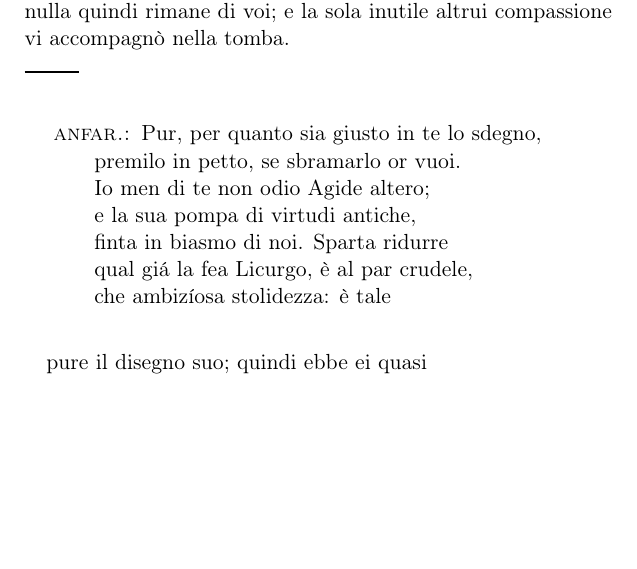
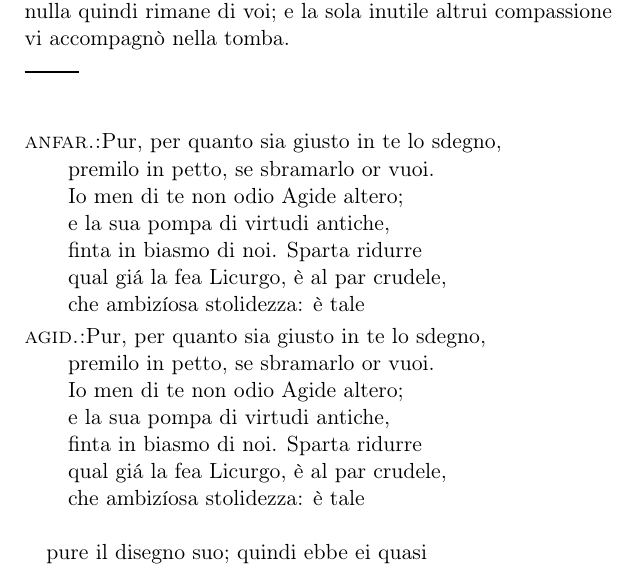
Before and after one commit to mlgdominici/dramatist, a LaTeX book (dramatist_test_verse.tex, which reads dramatist.sty): part of page 1 of 2 before the commit and part of page 1 of 3 after it, cut so that both start at the same text, the shorter picture padded with empty space. Compiled offline with pdfLaTeX; a LaTeX package or settings file that is missing is left out.

Commit message:
* Sistemati i problemi con 'versedrama' * Reimpostati i default di 'drama' e 'speaker' a 'zero' * Spostato \delivery fuori da \item[] (soluzione provvisoria?)

```diff
--- a/dramatist.sty
+++ b/dramatist.sty
@@ -41,58 +41,58 @@
                             -- Author: Massimiliano Dominici]
 \NeedsTeXFormat{LaTeX2e}
 \RequirePackage{xspace}
-\RequirePackage{keyval}
+\RequirePackage{xkeyval}
 \RequirePackage{ifmtarg}
 \RequirePackage{etoolbox}
-\newcommand\Drama@define@key[4]{% <id><fam><key><default>
+\newcommand\DR@define@key[4]{% <id><fam><key><default>
   \ifx#1c%
-    \Drama@define{command}{#2}{#3}{#4}%
+    \DR@define{command}{#2}{#3}{#4}%
   \else%
     \ifx#1l%
-      \Drama@define{length}{#2}{#3}{#4}%
+      \DR@define{length}{#2}{#3}{#4}%
     \else%
       \ifx#1b%
-        \Drama@define{bool}{#2}{#3}{#4}%
+        \DR@define{bool}{#2}{#3}{#4}%
       \else%
         \ifx#1L%
-          \Drama@define{glength}{#2}{#3}{#4}%
+          \DR@define{glength}{#2}{#3}{#4}%
         \fi%
       \fi%
     \fi%
   \fi%
 }
-\newcommand\Drama@define[1]{\csname Drama@define@#1key\endcsname}
-\newcommand\Drama@define@commandkey[3]{%
+\newcommand\DR@define[1]{\csname DR@define@#1key\endcsname}
+\newcommand\DR@define@commandkey[3]{%
   \define@key{#1}{#2}[#3]{%
     \expandafter\def\csname DR@#1@#2\endcsname{##1}%
   }%
   \expandafter\def\csname DR@#1@#2\endcsname{#3}%
 }
-\newcommand\Drama@define@lengthkey[3]{%
+\newcommand\DR@define@lengthkey[3]{%
   \define@key{#1}{#2}[#3]{%
     \expandafter\setlength\csname DR@#1@#2\endcsname{##1}
   }%
   \expandafter\newlength\csname DR@#1@#2\endcsname%
   \expandafter\setlength\csname DR@#1@#2\endcsname{#3}%
 }
-\newcommand\Drama@define@glengthkey[3]{%
+\newcommand\DR@define@glengthkey[3]{%
   \define@key{#1}{#2}[#3]{%
     \global\expandafter\setlength\csname DR@#1@#2\endcsname{##1}% for \DR@speaker@labelwidth
   }%
   \expandafter\newlength\csname DR@#1@#2\endcsname%
   \expandafter\setlength\csname DR@#1@#2\endcsname{#3}%
 }
-\newcommand\Drama@define@boolkey[3]{%
+\newcommand\DR@define@boolkey[3]{%
   \define@key{#1}{#2}[#3]{%
   \csname DR@#1@#2##1\endcsname
   }%
   \expandafter\newif\csname ifDR@#1@#2\endcsname%
   \csname DR@#1@#2#3\endcsname%
 }
-\newcommand\Drama@define@defaults[2]{%
+\newcommand\DR@define@defaults[2]{%
   \expandafter\def\csname default@#1\endcsname{#2}
 }
-\newcommand\Drama@setvalues[1]{%
+\newcommand\DR@setvalues[1]{%
   \csname default@#1\endcsname%
   \csname setup@#1\endcsname%
 }
@@ -118,6 +118,7 @@
 \newif\if@lnpa
 \newif\if@lnps
 \newif\if@lnpd
+\newif\if@firstdirection
 \DeclareOption{lnpa}{\@lnpatrue}
 \DeclareOption{lnps}{\@lnpstrue}
 \ProcessOptions
@@ -135,18 +136,19 @@
 \setlength\verse@leftmargin{\leftmarginii}
 %%----------------------------------------------------------
 %% Drama
-\Drama@define@key{l}{drama}{leftmargin}{\leftmargini}
-\Drama@define@key{l}{drama}{rightmargin}{0pt}
-\Drama@define@key{l}{drama}{speakswidth}{0pt}
-\Drama@define@key{l}{drama}{speaksindent}{-\labelwidth}
-\Drama@define@key{l}{drama}{speechskip}{\itemsep}
-\Drama@define@key{l}{drama}{parsep}{0pt}
-\Drama@define@key{l}{drama}{labelsep}{\labelsep}
-\Drama@define@key{c}{drama}{speakerlabel}{}
-\Drama@define@key{c}{drama}{font}{}
-\Drama@define@key{c}{drama}{postitem}{}
+\DR@define@key{l}{drama}{leftmargin}{0pt}
+\DR@define@key{l}{drama}{rightmargin}{0pt}
+\DR@define@key{l}{drama}{speakswidth}{0pt}
+\DR@define@key{l}{drama}{speaksindent}{0pt}
+\DR@define@key{l}{drama}{speechskip}{0pt}
+\DR@define@key{l}{drama}{parsep}{0pt}
+\DR@define@key{l}{drama}{labelsep}{0pt}
+\DR@define@key{c}{drama}{speakerlabel}{}
+\DR@define@key{c}{drama}{font}{}
+\DR@define@key{c}{drama}{postitem}{}
 
 \newenvironment{DR@drama@prose}{%
+  \@firstdirectiontrue
   \let\DR@pidefault\DR@drama@postitem
     \if@lnpa
     \PackageWarning{dramatist}{\@lnpwarning{a}}
@@ -167,7 +169,7 @@
     }{\endlist}
 
 \newenvironment{drama}[1][]{%
-  \Drama@setvalues{drama}
+  \DR@setvalues{drama}
   \setkeys{drama}{#1}
   \DR@drama@prose}{\endDR@drama@prose}
 
@@ -209,7 +211,7 @@
   \endlist
 }
 \newenvironment{versedrama}[1][]{%
-  \Drama@setvalues{versedrama}%
+  \DR@setvalues{versedrama}%
   \setkeys{drama}{#1}%
   \DR@drama@verse}{\endDR@drama@verse}
 \expandafter\def\csname drama*\endcsname{\versedrama}
@@ -217,13 +219,13 @@
 
 %%------------------------------------------------------------------------
 %% Document divisions
-\Drama@define@key{c}{sections}{namefont}{}
-\Drama@define@key{c}{sections}{numfont}{\DR@sections@namefont}
-\Drama@define@key{c}{sections}{titlefont}{}
-\Drama@define@key{c}{sections}{name}{}
-\Drama@define@key{c}{sections}{sep}{ -- }
-\Drama@define@key{l}{sections}{beforeskip}{0pt}
-\Drama@define@key{l}{sections}{afterskip}{0pt}
+\DR@define@key{c}{sections}{namefont}{}
+\DR@define@key{c}{sections}{numfont}{\DR@sections@namefont}
+\DR@define@key{c}{sections}{titlefont}{}
+\DR@define@key{c}{sections}{name}{}
+\DR@define@key{c}{sections}{sep}{ -- }
+\DR@define@key{l}{sections}{beforeskip}{0pt}
+\DR@define@key{l}{sections}{afterskip}{0pt}
 
 \providecommand\phantomsection{}
 \newcommand\actmark[1]{}
@@ -256,7 +258,7 @@
     \secdef\@act\@sact}
 \newcommand\@act[1][]{%
     {\phantomsection
-    \Drama@setvalues{act}
+    \DR@setvalues{act}
     \addcontentsline{toc}{chapter}{\DR@sections@name\ \theact}
     \actmark{\DR@sections@name\ \theact}
     \m@ke@cthead{#1}
@@ -271,7 +273,7 @@
     \secdef\@Act\@sact}
 \def\@Act[#1]#2{%
     {\phantomsection
-    \Drama@setvalues{act}
+    \DR@setvalues{act}
     \ifnum\c@secnumdepth>\m@ne
         \addcontentsline{toc}{chapter}{\DR@sections@name\ \theact\ #1}
     \else
@@ -312,7 +314,7 @@
     \secdef\@scene\@sscene}
 \newcommand\@scene[1][]{%
     {\phantomsection
-    \Drama@setvalues{scene}
+    \DR@setvalues{scene}
     \addcontentsline{toc}{section}{\DR@sections@name\ \thescene}
     \scenemark{\DR@sections@name\ \thescene}
     \m@kescenehead{#1}
@@ -327,7 +329,7 @@
     \secdef\@Scene\@sscene}
 \def\@Scene[#1]#2{%
     {\phantomsection
-    \Drama@setvalues{scene}
+    \DR@setvalues{scene}
     \ifnum\c@secnumdepth>\z@
         \addcontentsline{toc}{section}{\DR@sections@name\ \thescene\ #1}
     \else
@@ -348,20 +350,21 @@
 }
 %%----------------------------------------------------------------------------------
 %% Characters
-\Drama@define@key{c}{character}{dirname}{\DR@character@speakername}
-\Drama@define@key{c}{character}{speakername}{}
-\Drama@define@key{c}{character}{role}{\DR@character@speakername}
-\Drama@define@key{c}{character}{desc}{}
-\Drama@define@key{c}{character}{actor}{}
-\Drama@define@key{c}{character}{rdsep}{}
-\Drama@define@key{c}{character}{speaksadd}{speaks}
-\Drama@define@key{b}{character}{entry}{true}
-\Drama@define@key{c}{character}{namefont}{}
-\Drama@define@key{c}{speaker}{font}{}
-\Drama@define@key{c}{speaker}{del}{}
-\Drama@define@key{c}{speaker}{prelabel}{}
-\Drama@define@key{c}{speaker}{postlabel}{}
-\Drama@define@key{L}{speaker}{labelwidth}{0pt}
+\DR@define@key{c}{character}{dirname}{\DR@character@speakername}
+\DR@define@key{c}{character}{speakername}{}
+\DR@define@key{c}{character}{role}{\DR@character@speakername}
+\DR@define@key{c}{character}{desc}{}
+\DR@define@key{c}{character}{actor}{}
+\DR@define@key{c}{character}{rdsep}{}
+\DR@define@key{c}{character}{speaksadd}{speaks}
+\DR@define@key{b}{character}{entry}{true}
+\DR@define@key{c}{character}{namefont}{}
+\DR@define@key{c}{speaker}{font}{}
+\DR@define@key{c}{speaker}{case}{} %% Valori permessi ` ', \MakeLowercase, MakeUppercase
+\DR@define@key{c}{speaker}{del}{}
+\DR@define@key{c}{speaker}{prelabel}{}
+\DR@define@key{c}{speaker}{postlabel}{}
+\DR@define@key{L}{speaker}{labelwidth}{0pt}
 
 \newcommand\dramaphantom[2][0pt]{%
   \settowidth{\@tempdimb}{#2}%
@@ -369,25 +372,31 @@
   \hskip\@tempdimb}
 
 \newcommand\DR@character@label{%
-  \noexpand\Drama@setvalues{character}%
+  \noexpand\DR@setvalues{character}%
   {\noexpand\DR@character@namefont \DR@character@dirname}\noexpand\xspace
 }
 
-\newcommand\DR@speaker[2]{%
-  \Drama@setvalues{speaker}%
+
+%% Ho temporaneamente modificato \@speaker e \DR@speaker, in modo che eventuali 'direzioni' che seguono
+%% immediatamente il parlante siano composte *fuori* da \item[]. Questo è assolutamente necssario per
+%% mantenere il contenuto di \item[] su una sola riga. Tuttavia, a parte l'ineleganza della soluzione,
+%% il problema opposto si riproporrà non appena vorrò passare allo stile 'centrato'.
+\newcommand\DR@speaker[1]{%
+  \DR@setvalues{speaker}%
   \DR@speaker@prelabel%
-  \settowidth{\@tempdimb}{\strut\DR@speaker@font#1\DR@speaker@del\@ifmtarg{#2}{}{\ #2}\strut}
-  \ifdim\@tempdimb>\dimexpr\textwidth-\leftmargin-\rightmargin+\labelwidth+\labelsep\relax
-    \setlength{\@tempdimb}{\dimexpr\textwidth-\leftmargin-\rightmargin+\labelwidth+\labelsep\relax}
-  \fi
-  \parbox{\@tempdimb}{\strut\DR@speaker@font#1\DR@speaker@del\@ifmtarg{#2}{}{\ #2}\strut}%
-  \DR@speaker@postlabel%
+%  \settowidth{\@tempdimb}{\strut\DR@speaker@font\DR@speaker@case{#1}\DR@speaker@del\@ifmtarg{#2}{}{\ #2}\strut}%
+%  \ifdim\@tempdimb>\dimexpr\textwidth-\leftmargin-\rightmargin+\labelwidth+\labelsep\relax
+%    \setlength{\@tempdimb}{\dimexpr\textwidth-\leftmargin-\rightmargin+\labelwidth+\labelsep\relax}
+%  \fi
+%   \parbox{\@tempdimb}{\strut\DR@speaker@font\DR@speaker@case{#1}\DR@speaker@del\@ifmtarg{#2}{}{\ #2}\strut}%
+  \DR@speaker@font\DR@speaker@case{#1}\DR@speaker@del%\@ifmtarg{#2}{}{\unskip\relax\ #2\hskip\DR@drama@labelsep}
+  \DR@speaker@postlabel
 }
 \def\@speaker#1[#2]{%
-  \settowidth{\@tempdima}{\DR@speaker{#1}{#2}}
-  \Drama@setvalues{speaker}
-  % \item[\hb@xt@\DR@speaker@labelwidth{\DR@speaker{#1}{#2}}]\DR@drama@postitem
-  \item[\DR@speaker{#1}{#2}]\DR@drama@postitem
+  \settowidth{\@tempdima}{\DR@speaker{#1}{#2}}%
+  \DR@setvalues{speaker}%
+%   \item[\hb@xt@\DR@speaker@labelwidth{\DR@speaker{#1}{#2}}]\DR@drama@postitem
+  \item[\DR@speaker{#1}]\@ifmtarg{#2}{}{\hskip-\DR@drama@labelsep\ #2\hskip\DR@drama@labelsep}\DR@drama@postitem
 }
 
 \newcommand\DR@character[2]{%
@@ -412,7 +421,7 @@
 }
 \newcommand\Character[3][entry=false]{%
   {
-    \Drama@setvalues{character}
+    \DR@setvalues{character}
     \setkeys{character}{#1}
     \DR@character{#2}{#3}
   }
@@ -477,29 +486,29 @@
   \@speaker{#2}[#1]%
 }
 \newcommand*\character[1]{%
-  \Drama@setvalues{character}%
+  \DR@setvalues{character}%
   {\DR@character@namefont #1}\xspace%
 }
 %%---------------------------------------------------------------------------------
 %% Dramatis personae
-\Drama@define@key{l}{dramatis}{leftmargin}{0pt}
-\Drama@define@key{l}{dramatis}{rightmargin}{0pt}
-\Drama@define@key{l}{dramatis}{itemsep}{0pt}
-\Drama@define@key{l}{dramatis}{topsep}{\topsep}
-\Drama@define@key{l}{dramatis}{parsep}{0pt}
-\Drama@define@key{l}{dramatis}{partopsep}{\partopsep}
-\Drama@define@key{l}{dramatis}{charwidth}{0pt}
-\Drama@define@key{l}{dramatis}{castwidth}{0pt}
-\Drama@define@key{l}{dramatis}{parenwidth}{15pt}
-\Drama@define@key{c}{dramatis}{rolefont}{}
-\Drama@define@key{c}{dramatis}{descfont}{}
-\Drama@define@key{c}{dramatis}{actorfont}{}
-\Drama@define@key{c}{dramatis}{headfont}{}
-\Drama@define@key{c}{dramatis}{dasep}{}
-\Drama@define@key{c}{dramatis}{titlefont}{}
-\Drama@define@key{c}{dramatis}{titlename}{}
-\Drama@define@key{l}{dramatis}{beforeskip}{0pt}
-\Drama@define@key{l}{dramatis}{afterskip}{0pt}
+\DR@define@key{l}{dramatis}{leftmargin}{0pt}
+\DR@define@key{l}{dramatis}{rightmargin}{0pt}
+\DR@define@key{l}{dramatis}{itemsep}{0pt}
+\DR@define@key{l}{dramatis}{topsep}{0pt}
+\DR@define@key{l}{dramatis}{parsep}{0pt}
+\DR@define@key{l}{dramatis}{partopsep}{0pt}
+\DR@define@key{l}{dramatis}{charwidth}{0pt}
+\DR@define@key{l}{dramatis}{castwidth}{0pt}
+\DR@define@key{l}{dramatis}{parenwidth}{15pt}
+\DR@define@key{c}{dramatis}{rolefont}{}
+\DR@define@key{c}{dramatis}{descfont}{}
+\DR@define@key{c}{dramatis}{actorfont}{}
+\DR@define@key{c}{dramatis}{headfont}{}
+\DR@define@key{c}{dramatis}{dasep}{}
+\DR@define@key{c}{dramatis}{titlefont}{}
+\DR@define@key{c}{dramatis}{titlename}{}
+\DR@define@key{l}{dramatis}{beforeskip}{0pt}
+\DR@define@key{l}{dramatis}{afterskip}{0pt}
 
 \newcommand\DR@dramper@entry{%
   {\noexpand\DR@dramatis@rolefont\DR@character@role}%
@@ -513,7 +522,7 @@
 \def\castheadstart{\vspace*{\DR@dramatis@beforeskip}}
 \def\aftercasttitle{\par\nobreak\vskip\DR@dramatis@afterskip}
 \newcommand{\DramPer}{%
-  \Drama@setvalues{dramatis}%
+  \DR@setvalues{dramatis}%
   \@ifundefined{if@openright}{\clearpage}{%
     \if@openright\cleardoublepage\else\clearpage\fi}
   \secdef\DR@dramper\DR@sdramper}
@@ -548,16 +557,16 @@
 }
 %%-----------------------------------------------------------------
 %% Stage
-\Drama@define@key{l}{stage}{leftmargin}{0pt}
-\Drama@define@key{l}{stage}{rightmargin}{0pt}
-\Drama@define@key{l}{stage}{topsep}{0pt}
-\Drama@define@key{l}{stage}{partopsep}{0pt}
-\Drama@define@key{l}{stage}{parsep}{0pt}
-\Drama@define@key{l}{stage}{itemsep}{0pt}
-\Drama@define@key{c}{stage}{font}{}
-\Drama@define@key{c}{stage}{justification}{}
-\Drama@define@key{c}{stage}{rightdelimiter}{}
-\Drama@define@key{c}{stage}{leftdelimiter}{}
+\DR@define@key{l}{stage}{leftmargin}{0pt}
+\DR@define@key{l}{stage}{rightmargin}{0pt}
+\DR@define@key{l}{stage}{topsep}{0pt}
+\DR@define@key{l}{stage}{partopsep}{0pt}
+\DR@define@key{l}{stage}{parsep}{0pt}
+\DR@define@key{l}{stage}{itemsep}{0pt}
+\DR@define@key{c}{stage}{font}{}
+\DR@define@key{c}{stage}{justification}{}
+\DR@define@key{c}{stage}{rightdelimiter}{}
+\DR@define@key{c}{stage}{leftdelimiter}{}
 
 \newenvironment{DR@stage@display}{%
       \list{}{%
@@ -580,7 +589,7 @@
 }
 
 \newenvironment{Settings}[1][]{%
-    \Drama@setvalues{settings}
+    \DR@setvalues{settings}
     \setkeys{stage}{#1}
     \DR@stage@display
   }{%
@@ -588,7 +597,7 @@
 }
 \newcommand\settings[2][]{%
   {
-    \Drama@setvalues{settings}
+    \DR@setvalues{settings}
     \setkeys{stage}{#1}
     \DR@stage@display#2
     \endDR@stage@display
@@ -597,7 +606,7 @@
 
 \newcommand\set[2][]{%
   {
-    \Drama@setvalues{set}
+    \DR@setvalues{set}
     \setkeys{stage}{#1}
     \DR@stage@display#2
     \endDR@stage@display
@@ -606,49 +615,52 @@
 
 \newcommand\direction[2][]{%
   {%
-    \Drama@setvalues{direction}
+    \DR@setvalues{direction}
     \setkeys{stage}{#1}
+    \if@firstdirection\item\relax\fi
     \DR@stage@display#2~%
     \endDR@stage@display
+    \if@firstdirection\par\vskip\DR@stage@topsep\fi
+    \global\@firstdirectionfalse
   }%
 }
 
 \newcommand\delivery[2][]{%
   {%
-    \Drama@setvalues{delivery}%
+    \DR@setvalues{delivery}%
     \setkeys{stage}{#1}%
     \DR@stage@inline{#2}%
   }%
 }
 %%-------------------------------------------------------------------------------
 %% Configuration
-\Drama@define@defaults{drama}{%
+\DR@define@defaults{drama}{%
   \DR@drama@speaksindent=-\leftmargin%
   \DR@drama@speechskip\itemsep%
   \DR@drama@labelsep\labelsep%
 }
-\Drama@define@defaults{versedrama}{%
+\DR@define@defaults{versedrama}{%
 }
-\Drama@define@defaults{act}{%
+\DR@define@defaults{act}{%
   \def\DR@sections@namefont{\large\scshape}%
   \def\DR@sections@name{Act}%
   \DR@sections@beforeskip\baselineskip%
   \DR@sections@afterskip\baselineskip%
 }
-\Drama@define@defaults{scene}{%
+\DR@define@defaults{scene}{%
   \def\DR@sections@namefont{\scshape}%
   \def\DR@sections@name{Scene}%
   \DR@sections@afterskip\baselineskip%
 }
-\Drama@define@defaults{character}{%
+\DR@define@defaults{character}{%
   \def\DR@character@font{\normalfont\scshape}% \normalfont because \bfseries+\scshape=\bfseries
 }
-\Drama@define@defaults{speaker}{%
+\DR@define@defaults{speaker}{%
   \DR@speaker@labelwidth\@tempdima%
   \def\DR@speaker@font{\scshape}%
   \def\DR@speaker@del{:}%
 }
-\Drama@define@defaults{dramatis}{%
+\DR@define@defaults{dramatis}{%
   \def\DR@dramatis@rolefont{\scshape}%
   \DR@dramatis@leftmargin\z@%
   \DR@dramatis@rightmargin\z@%
@@ -656,19 +668,19 @@
   \def\DR@dramatis@titlefont{\scshape\Large}%
   \def\DR@dramatis@dasep{\hfill}%
 }
-\Drama@define@defaults{settings}{%
+\DR@define@defaults{settings}{%
   \def\DR@stage@font{\itshape}%
 }
-\Drama@define@defaults{direction}{%
+\DR@define@defaults{direction}{%
   \DR@stage@topsep\topsep%
   \def\DR@stage@font{\itshape}%
 }
-\Drama@define@defaults{delivery}{%
+\DR@define@defaults{delivery}{%
   \def\DR@stage@font{\itshape}%
   \def\DR@stage@leftdelimiter{(}%
   \def\DR@stage@rightdelimiter{)}%
 }
-\Drama@define@defaults{set}{%
+\DR@define@defaults{set}{%
   \def\DR@stage@justification{\centering}%
   \def\DR@stage@font{\itshape}%
 }
@@ -688,9 +700,19 @@
   \@ifpackageloaded{poemscol}{\@poemscoltrue}{\@poemscolfalse}
   \if@poemscol
     \setlength\verse@leftmargin{1sp}
-    \patchcmd{\pmclverse}{\item[]}{\item[]\labelwidth=\dimexpr\DR@drama@speakswidth-\leftmargini+\leftmarginii\relax}{\typeout{OK}}{\typeout{AARGH!}}
+    \patchcmd{\pmclverse}{\item[]}{%
+      \item[]
+      \labelsep=\DR@drama@labelsep
+      \labelwidth=\dimexpr\DR@drama@speakswidth-\leftmargini+\leftmarginii\relax
+      \itemsep\DR@drama@speechskip
+      }{\typeout{OK}}{\typeout{AARGH!}}
   \else
-    \apptocmd{\verse}{\labelwidth=\dimexpr\DR@drama@speakswidth-\leftmargini+\leftmarginii\relax}{\typeout{AWRIGHT}}{\typeout{MYEOUW!}}%
+    \apptocmd{\verse}{%
+      \labelsep=\DR@drama@labelsep
+      % \labelwidth=\dimexpr\DR@drama@speakswidth-\leftmargini+\leftmarginii\relax
+      \labelwidth=\DR@drama@speakswidth
+      \itemsep\DR@drama@speechskip
+    }{\typeout{AWRIGHT}}{\typeout{MYEOUW!}}%
   \fi%
 }
 
--- a/dramatist_test_verse.tex
+++ b/dramatist_test_verse.tex
@@ -4,9 +4,9 @@
 \usepackage[T1]{fontenc}
 \usepackage{xjunicode}
 \usepackage{dramatist}
+\usepackage{fancyhdr}
 % \usepackage{verse}
-\usepackage{fancyhdr}
-\usepackage{poemscol}
+% \usepackage{poemscol}
 \usepackage{geometry}
 
 \def\testodicontrollo{%
@@ -22,9 +22,22 @@ voi; e la sola inutile altrui compassione vi accompagnò nella
 tomba.
 }
 
-\DRSetup{versedrama}{drama}{leftmargin=1em,
-  speakswidth=1em
+\DRSetup{versedrama}{drama}{leftmargin=2em,
+  speakswidth=2em,labelsep=0pt,
 }
+
+\makeatletter
+\DRSetup{drama}{drama}{leftmargin=0pt,
+  speaksindent=0pt,labelsep=0pt,
+  speakswidth=\dimexpr\DR@drama@leftmargin-\DR@drama@labelsep\relax,
+}
+% \DRSetup{speaker}{speaker}{labelwidth=\dimexpr\textwidth-\DR@drama@leftmargin-\DR@drama@rightmargin\relax,prelabel=\hss,postlabel=\hss}
+
+\newlength\difference
+\setlength\difference{\dimexpr\leftmargini-\leftmarginii\relax}
+\typeout{\the\difference}
+
+\fboxsep=-\fboxrule
 
 \parindent=1em
 
@@ -38,6 +51,14 @@ tomba.
 
 \begin{versedrama}
   \speaker{anfar.}
+  Pur, per quanto sia giusto in te lo sdegno,\\
+  premilo in petto, se sbramarlo or vuoi.\\
+  Io men di te non odio Agide altero;\\
+  e la sua pompa di virtudi antiche,\\
+  finta in biasmo di noi. Sparta ridurre\\
+  qual giá la fea Licurgo, è al par crudele,\\
+  che ambizíosa stolidezza: è tale\\
+  \speaker{agid.}
   Pur, per quanto sia giusto in te lo sdegno,\\
   premilo in petto, se sbramarlo or vuoi.\\
   Io men di te non odio Agide altero;\\
```
Also changed, not shown: dramatist_test_verse.tex (25 more changed lines).
